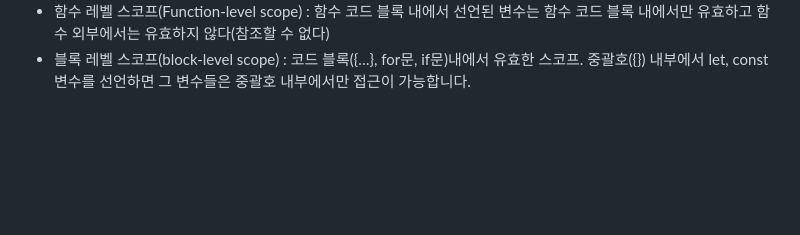
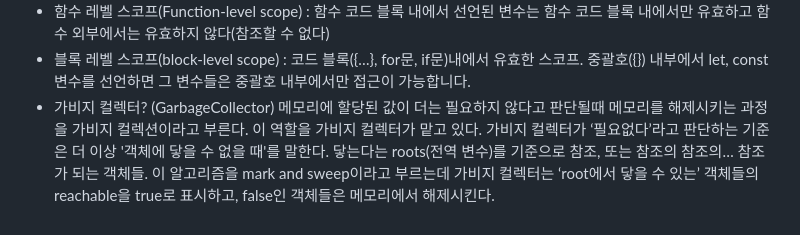
Before and after one commit to konveloper/Frontend_TIL, a Markdown page: JavaScript/면접 준비.md, the part around the change. Drawn GitHub-style; blank space fills up the shorter version.

Commit message:
docs: 가비지 컬렉터

```diff
--- a/JavaScript/면접 준비.md
+++ b/JavaScript/면접 준비.md
@@ -1319,3 +1319,4 @@ let 오브젝트1 = {
 - 렉시컬 스코프 (정적 스코프) : **함수를 어디에서 선언했는지에 따라 결정**된다. 자바스크립트는 렉시컬 스코프를 따르므로 함수를 선언한 시점에 상위 스코프가 결정됩니다. 함수를 어디에서 호출하였는지는 스코프 결정에 의미를 주지 않습니다. 어디서 호출했든 똑같으니까 정적 스코프!! (어디서 호출했는지는 동적 스코프)
 - 함수 레벨 스코프(Function-level scope) : 함수 코드 블록 내에서 선언된 변수는 함수 코드 블록 내에서만 유효하고 함수 외부에서는 유효하지 않다(참조할 수 없다)
 - 블록 레벨 스코프(block-level scope) : 코드 블록({…}, for문, if문)내에서 유효한 스코프. 중괄호({}) 내부에서 let, const 변수를 선언하면 그 변수들은 중괄호 내부에서만 접근이 가능합니다.
+- 가비지 컬렉터? (GarbageCollector) 메모리에 할당된 값이 더는 필요하지 않다고 판단될때 메모리를 해제시키는 과정을 가비지 컬렉션이라고 부른다. 이 역할을 가비지 컬렉터가 맡고 있다. 가비지 컬렉터가 ‘필요없다’라고 판단하는 기준은 더 이상 '객체에 닿을 수 없을 때'를 말한다. 닿는다는 roots(전역 변수)를 기준으로 참조, 또는 참조의 참조의… 참조가 되는 객체들. 이 알고리즘을 mark and sweep이라고 부르는데 가비지 컬렉터는 ‘root에서 닿을 수 있는’ 객체들의 reachable을 true로 표시하고, false인 객체들은 메모리에서 해제시킨다.
```
